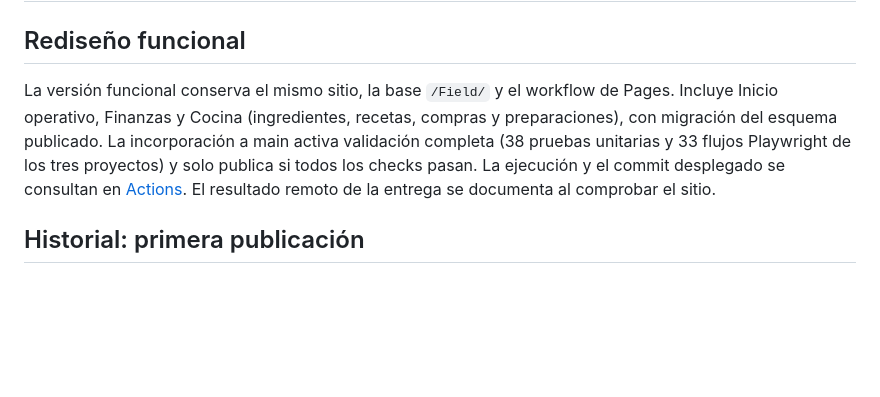
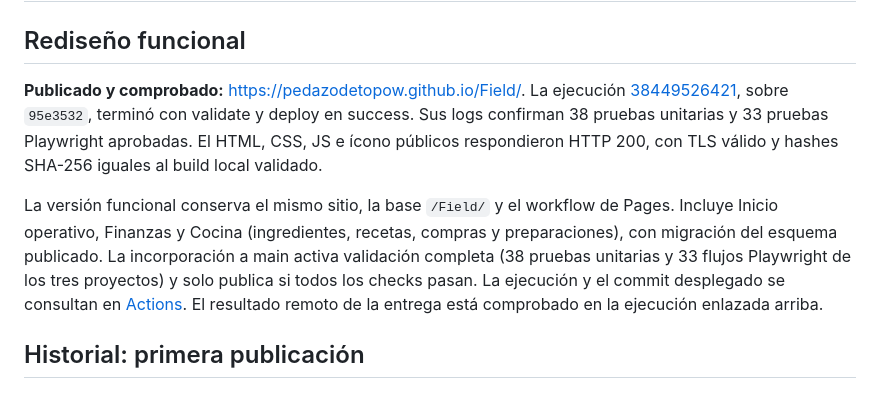
Before and after one commit to pedazodetopow/Field, a Markdown page: docs/PUBLICACION.md, the part around the change. Rendered like a GitHub page; blank space fills up the shorter version.

```diff
--- a/docs/PUBLICACION.md
+++ b/docs/PUBLICACION.md
@@ -2,7 +2,9 @@
 
 ## Rediseño funcional
 
-La versión funcional conserva el mismo sitio, la base `/Field/` y el workflow de Pages. Incluye Inicio operativo, Finanzas y Cocina (ingredientes, recetas, compras y preparaciones), con migración del esquema publicado. La incorporación a main activa validación completa (38 pruebas unitarias y 33 flujos Playwright de los tres proyectos) y solo publica si todos los checks pasan. La ejecución y el commit desplegado se consultan en [Actions](https://github.com/pedazodetopow/Field/actions/workflows/pages.yml). El resultado remoto de la entrega se documenta al comprobar el sitio.
+**Publicado y comprobado:** https://pedazodetopow.github.io/Field/. La ejecución [38449526421](https://github.com/pedazodetopow/Field/actions/runs/38449526421), sobre `95e3532`, terminó con validate y deploy en success. Sus logs confirman 38 pruebas unitarias y 33 pruebas Playwright aprobadas. El HTML, CSS, JS e ícono públicos respondieron HTTP 200, con TLS válido y hashes SHA-256 iguales al build local validado.
+
+La versión funcional conserva el mismo sitio, la base `/Field/` y el workflow de Pages. Incluye Inicio operativo, Finanzas y Cocina (ingredientes, recetas, compras y preparaciones), con migración del esquema publicado. La incorporación a main activa validación completa (38 pruebas unitarias y 33 flujos Playwright de los tres proyectos) y solo publica si todos los checks pasan. La ejecución y el commit desplegado se consultan en [Actions](https://github.com/pedazodetopow/Field/actions/workflows/pages.yml). El resultado remoto de la entrega está comprobado en la ejecución enlazada arriba.
 
 ## Historial: primera publicación
 
```
Also changed, not shown: docs/VALIDACION.md (+3 -1 lines).
